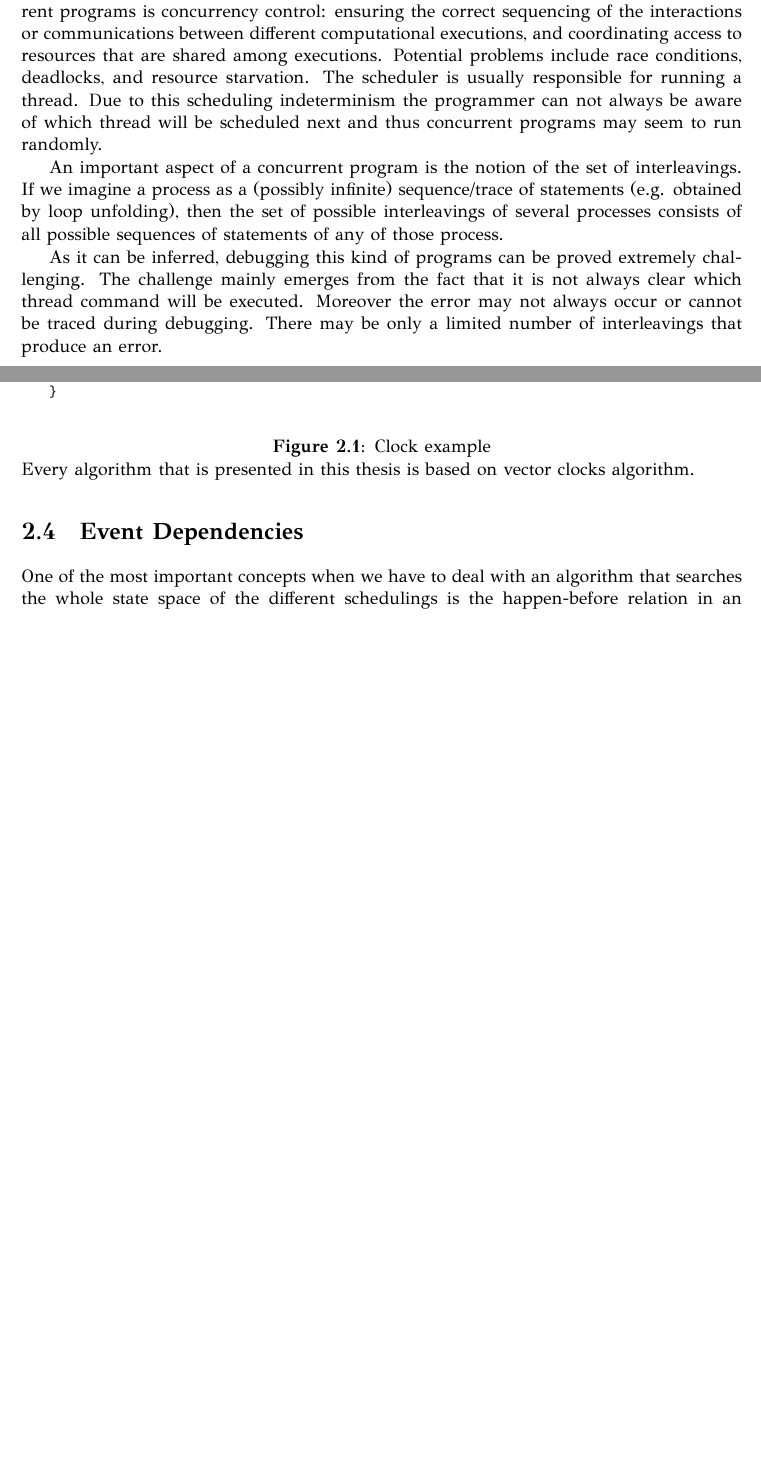
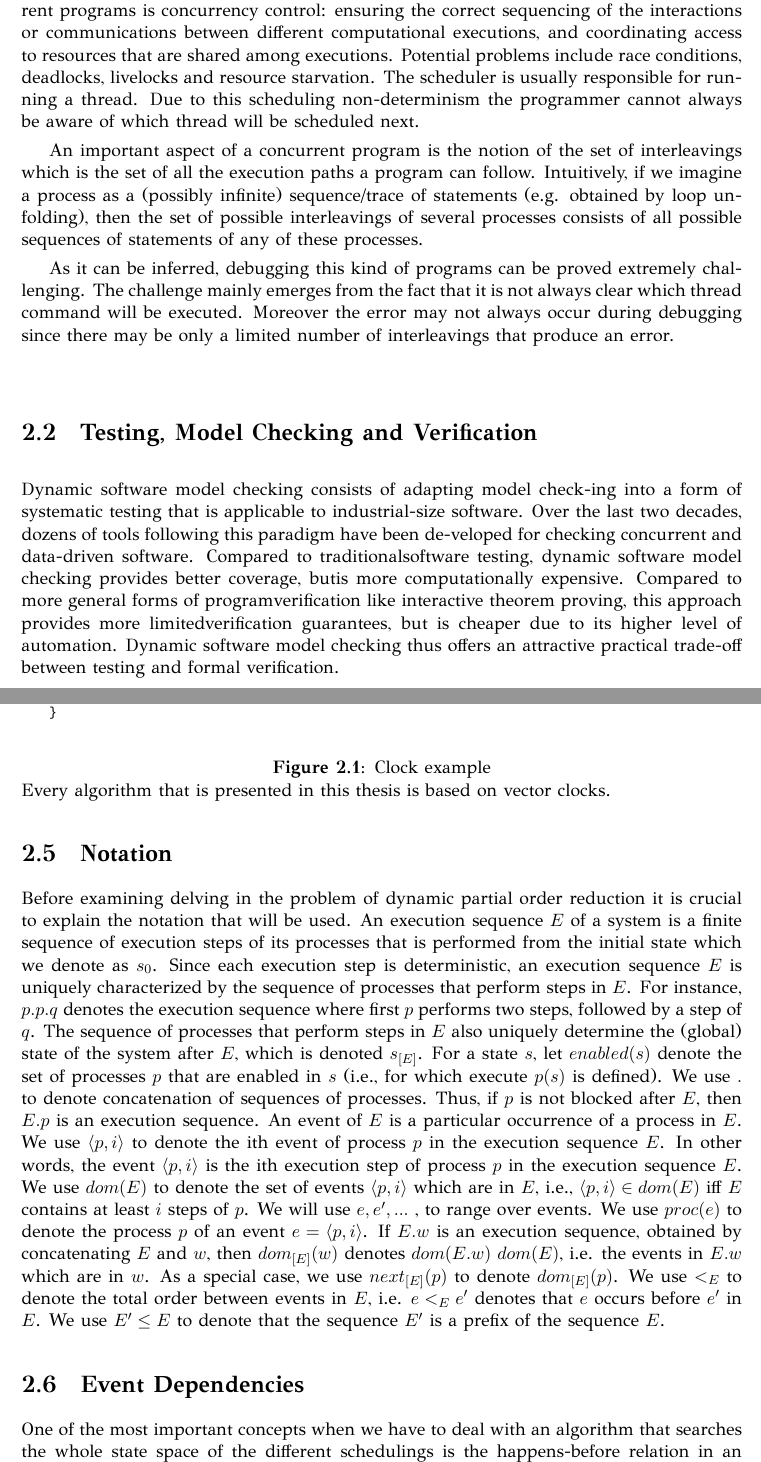
Before and after one commit to YannisSach/Thesis, a LaTeX thesis (thesis.tex, which reads ch2.tex): two parts of pages 21 and 23 of 83, joined at a grey line, cut so that both start at the same text, the shorter picture padded with empty space. The pictures show the PDF file thesis.pdf that the author committed with the source.

Commit message:
notation explained

```diff
--- a/ch2.tex
+++ b/ch2.tex
@@ -11,21 +11,25 @@ or "thread of control" for each computation ("process"). A concurrent system is
 all other computations to complete.
 The main challenge in designing concurrent programs is concurrency control: ensuring the correct sequencing of the
 interactions or communications between different computational executions, and coordinating access to resources that are shared among executions.
-Potential problems include race conditions, deadlocks, and resource starvation.
-The scheduler is usually responsible for running a thread. Due to this scheduling indeterminism the programmer can not always be aware of which thread
-will be scheduled next and thus concurrent programs may seem to run randomly.
+Potential problems include race conditions, deadlocks, livelocks and resource starvation.
+The scheduler is usually responsible for running a thread. Due to this scheduling non-determinism the programmer cannot always be aware of which thread
+will be scheduled next.
 
-An important aspect of a concurrent program is the notion of the set of interleavings.
-If we imagine a process as a (possibly infinite) sequence/trace of statements (e.g. obtained by loop unfolding),
-then the set of possible interleavings of several processes consists of all possible sequences of statements of any of those process.
+An important aspect of a concurrent program is the notion of the set of interleavings which is the set of all the execution paths a program can follow.
+Intuitively, if we imagine a process as a (possibly infinite) sequence/trace of statements (e.g. obtained by loop unfolding),
+then the set of possible interleavings of several processes consists of all possible sequences of statements of any of these processes.
 
 As it can be inferred, debugging this kind of programs can be proved extremely challenging. The challenge mainly emerges from the fact that it is
-not always clear which thread command will be executed. Moreover the error may not always occur or cannot be traced during debugging. There may be only a limited
+not always clear which thread command will be executed. Moreover the error may not always occur during debugging since there may be only a limited
 number of interleavings that produce an error.
 
+\section{Testing, Model Checking and Verification}
+
+Dynamic software model checking consists of adapting model check-ing into a form of systematic testing that is applicable to industrial-size software.
+Over the last two decades, dozens of tools following this paradigm have been de-veloped for checking concurrent and data-driven software. Compared to
+traditionalsoftware testing, dynamic software model checking provides better coverage, butis more computationally expensive. Compared to more general
+forms of programverification like interactive theorem proving, this approach provides more limitedverification guarantees, but is cheaper due to its higher
+level of automation. Dynamic software model checking thus offers an attractive practical trade-off between testing and formal verification.
 
 \section{Stateless model checking and partial order reduction}
 
-In order to find an error of a concurrent algorithm, one must examine every possible interleaving this algorithm can produce. Usually the error
-would occur only under some unexpected interleaving, making its detection extremely difficult. Stateless model checking is based on the idea of driving
-the program along all these possible interleavings. However, this approach suffers from state explosion, i.e. the number of all possible interleavings grows
@@ -67,7 +73,38 @@ scheduled again then its clock for the <0.0> is 7 since \verb|pthread_join()| co
 
 \Side{./code/clocks.c}{Vector Clock example}{./code/clocks.out}{Vector Clock output}{Clock example}
 
-Every algorithm that is presented in this thesis is based on vector clocks algorithm.
+Every algorithm that is presented in this thesis is based on vector clocks.
+
+
+\section{Notation}
+
+Before examining delving in the problem of dynamic partial order reduction it is crucial to explain the notation that will be used.
+An execution sequence $E$ of a system is a finite sequence of
+execution steps of its processes that is performed from the initial
+state which we denote as $s_0$. Since each execution step is deterministic, an execution
+sequence $E$ is uniquely characterized by the sequence of processes
+that perform steps in $E$. For instance, $p.p.q$ denotes the execution
+sequence where first $p$ performs two steps, followed by a step of $q$.
+The sequence of processes that perform steps in $E$ also uniquely
+determine the (global) state of the system after $E$, which is denoted
+$s_{[E]}$. For a state $s$, let $enabled(s)$ denote the set of processes $p$ that
+are enabled in $s$ (i.e., for which execute $p(s)$ is defined). We use $.$ to
+denote concatenation of sequences of processes. Thus, if $p$ is not
+blocked after $E$, then $E.p$ is an execution sequence.
+An event of $E$ is a particular occurrence of a process in $E$.
+We use $\langle p,i \rangle$ to denote the ith event of process $p$ in the execution
+sequence $E$. In other words, the event $\langle p,i \rangle$ is the ith execution step
+of process $p$ in the execution sequence $E$. We use $dom(E)$ to denote
+the set of events $\langle p,i \rangle$ which are in $E$, i.e., $\langle p,i \rangle \in dom(E)$ iff $E$
+contains at least $i$ steps of $p$. We will use $e,e',...$ , to range over
+events. We use $proc(e)$ to denote the process $p$ of an event $e = \langle p, i \rangle$.
+If $E.w$ is an execution sequence, obtained by concatenating $E$ and
+$w$, then $dom_{[E]}(w)$ denotes $dom(E.w) \ dom(E)$, i.e. the events in
+$E.w$ which are in $w$. As a special case, we use $next_{[E]}(p)$ to denote
+$dom_{[E]}(p)$.
+We use $<_E$ to denote the total order between events in $E$, i.e.
+$e <_E e'$  denotes that $e$ occurs before $e'$  in $E$. We use $E'\leq E$ to
+denote that the sequence $E'$ is a prefix of the sequence $E$.
 
 \section{Event Dependencies}
 
```
Also changed, not shown: ch1.tex (+1 -0 lines), notes.txt (+6 -1 lines), thesis.bib (+13 -0 lines), thesis.bbl (added), thesis.pdf, ch2.tex (28 more changed lines), 2 other files.
